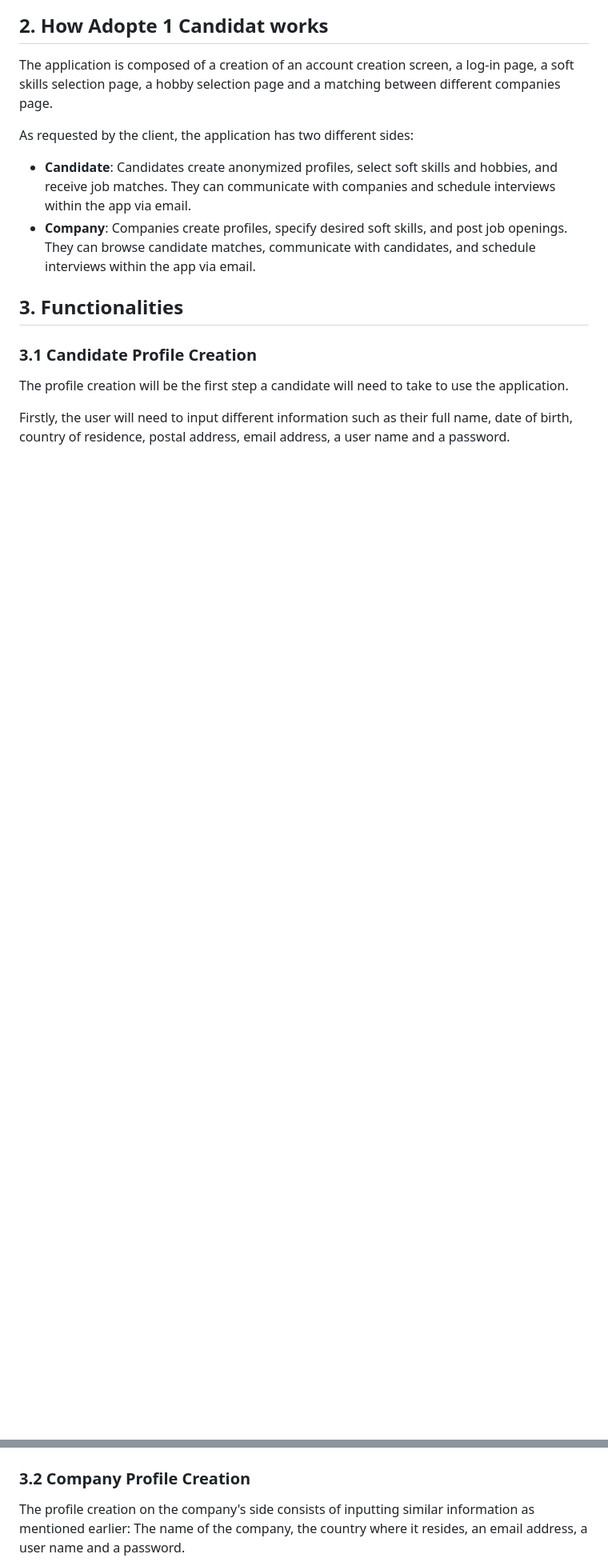
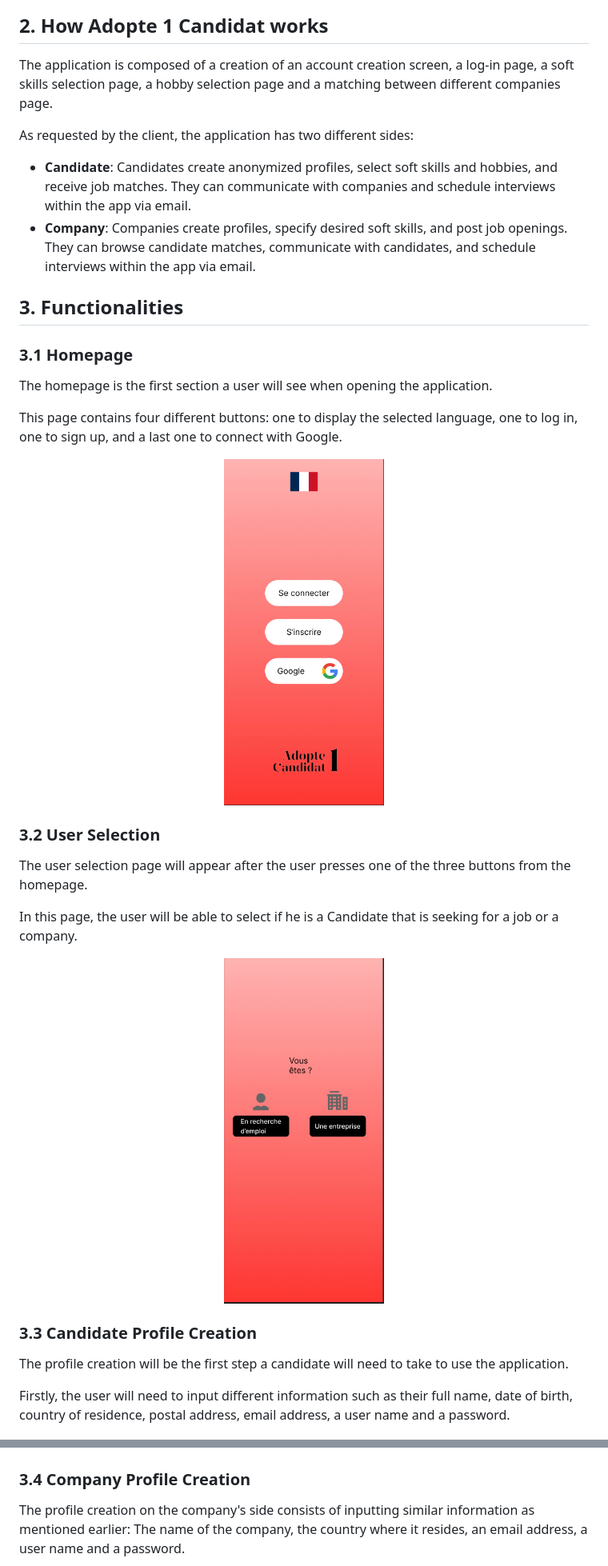
Before and after one commit to algosup/2023-2024-project-5-flutter-team-7, a Markdown page: docs/functional_specifications.md, 2 parts joined by grey strips. Shown: that part at 80% size. GitHub-like rendering; blank space fills up the shorter version.

Commit message:
added two new sections

```diff
--- a/docs/functional_specifications.md
+++ b/docs/functional_specifications.md
@@ -101,7 +103,31 @@ As requested by the client, the application has two different sides:
 
 ## 3. Functionalities
 
-### 3.1 Candidate Profile Creation
+### 3.1 Homepage
+
+The homepage is the first section a user will see when opening the application.
+
+This page contains four different buttons: one to display the selected language, one to log in, one to sign up, and a last one to connect with Google.
+
+<div align = "center">
+
+<img src="images/HOME.png" alt="home" width = 200>
+
+</div>
+
+### 3.2 User Selection
+
+The user selection page will appear after the user presses one of the three buttons from the homepage.
+
+In this page, the user will be able to select if he is a Candidate that is seeking for a job or a company.
+
+<div align = "center">
+
+<img src="images/SELECT.png" alt="select" width = 200>
+
+</div>
+
+### 3.3 Candidate Profile Creation
 
 The profile creation will be the first step a candidate will need to take to use the application.
 
@@ -137,7 +163,7 @@ After the profile is created, the candidate will be able to modify at all times
 
 </div>
 
-### 3.2 Company Profile Creation
+### 3.4 Company Profile Creation
 
 The profile creation on the company's side consists of inputting similar information as mentioned earlier: The name of the company, the country where it resides, an email address, a user name and a password.
 
```
Also changed, not shown: other parts of docs/functional_specifications.md (+16 -14 lines).
